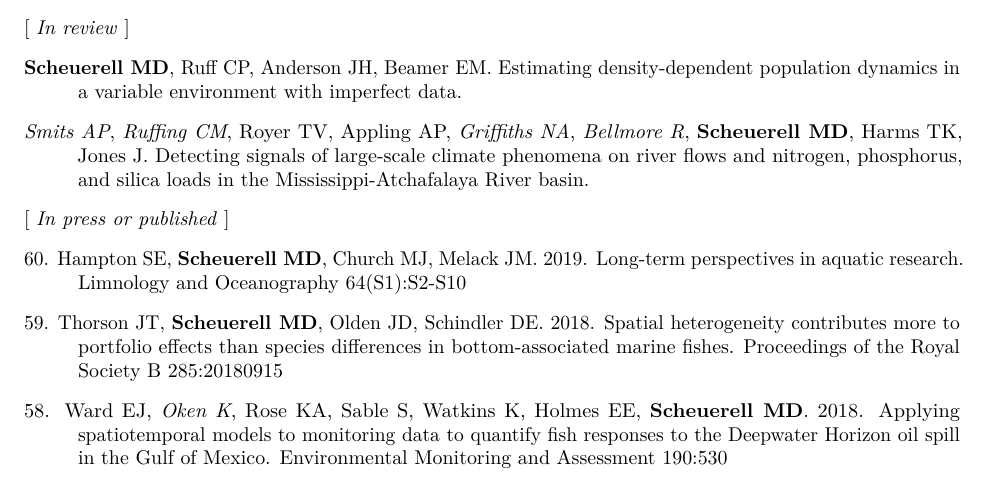
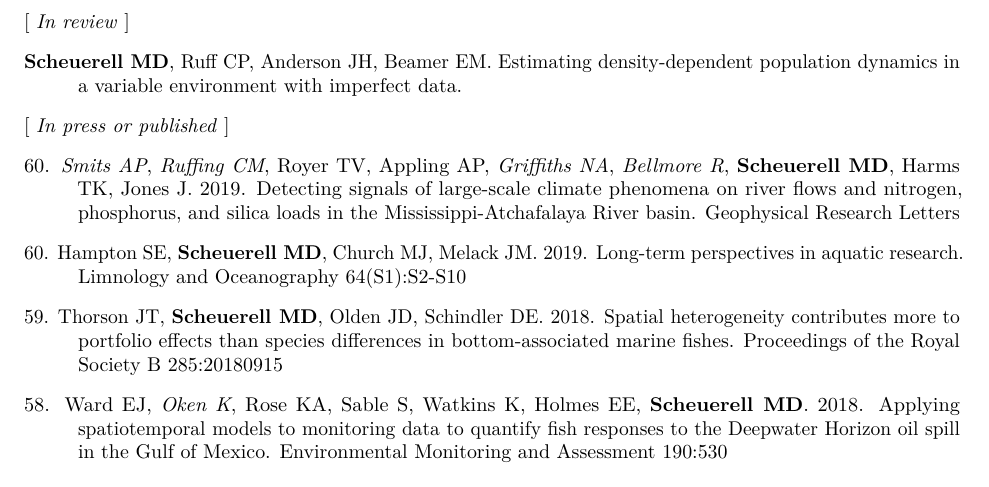
Before and after one commit to mdscheuerell/cv, an R Markdown document (MDScheuerell_CV.Rmd): part of page 2 of 10, cut so that both start at the same text. Rendered offline with R 4.5, knitr and Pandoc, then LaTeX, with nearby package versions.

Commit message:
updated smits paper

```diff
--- a/MDScheuerell_CV.Rmd
+++ b/MDScheuerell_CV.Rmd
@@ -124,9 +124,9 @@ Richard C. Snyder Award for Vertebrate Zoology Research, Department of Zoology,
 
 __Scheuerell MD__, Ruff CP, Anderson JH, Beamer EM. Estimating density-dependent population dynamics in a variable environment with imperfect data.
 
-_Smits AP_, _Ruffing CM_, Royer TV, Appling AP, _Griffiths NA_, _Bellmore R_, __Scheuerell MD__, Harms TK, Jones J. Detecting signals of large-scale climate phenomena on river flows and nitrogen, phosphorus, and silica loads in the Mississippi-Atchafalaya River basin.
+[ _In press or published_ ]
 
-[ _In press or published_ ]
+60\. _Smits AP_, _Ruffing CM_, Royer TV, Appling AP, _Griffiths NA_, _Bellmore R_, __Scheuerell MD__, Harms TK, Jones J. 2019. Detecting signals of large-scale climate phenomena on river flows and nitrogen, phosphorus, and silica loads in the Mississippi-Atchafalaya River basin. Geophysical Research Letters
 
 60\. Hampton SE, __Scheuerell MD__, Church MJ, Melack JM. 2019. Long-term perspectives in aquatic research. Limnology and Oceanography 64(S1):S2-S10
 
```
